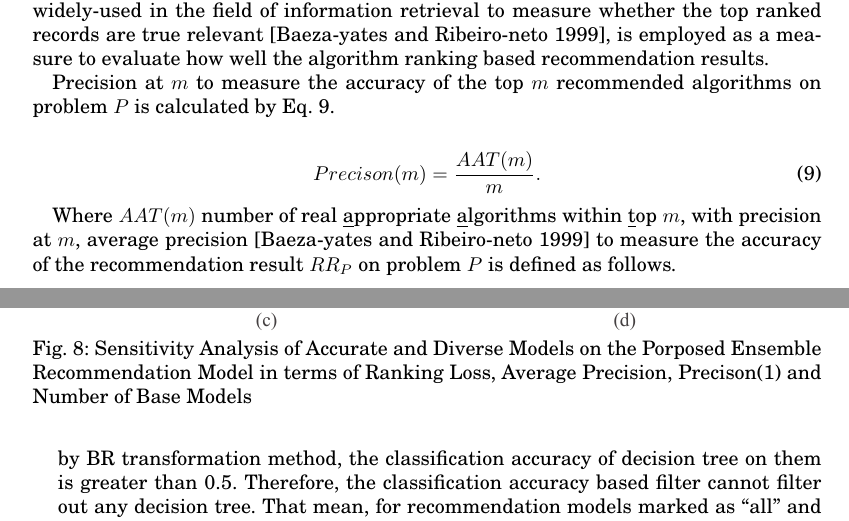
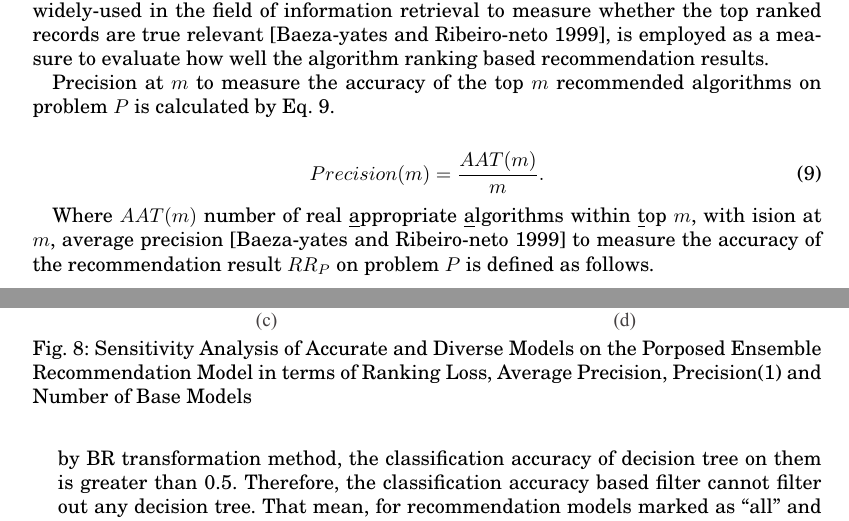
Before and after one commit to xyzhu/TKDDAlgRecEnsemble, a LaTeX paper (TKDDAlgRecEnsembleR15.tex): two parts of pages 20 and 26 of 32, joined at a grey line, cut so that both start at the same text. Compiled offline with pdfLaTeX.

Commit message:
revise precison to precision.

```diff
--- a/TKDDAlgRecEnsembleR15.tex
+++ b/TKDDAlgRecEnsembleR15.tex
@@ -1525,12 +1525,12 @@ algorithms on problem $P$ is calculated by Eq. \ref{eq:precision}.
 
 %=================================================================
 \begin{equation}\label{eq:precision}
-        Precison(m) = \frac{AAT(m)}{m}.
+        Precision(m) = \frac{AAT(m)}{m}.
 \end{equation}
 %=================================================================
 
 Where $AAT(m)$ number of real \underline{a}ppropriate
-\underline{a}lgorithms within \underline{t}op $m$, with precision at
+\underline{a}lgorithms within \underline{t}op $m$, with ision at
 $m$, average precision \cite{baeza1999modern} to measure the
 accuracy of the recommendation result $RR_{P}$ on problem $P$ is
 defined as follows.
@@ -1831,7 +1831,7 @@ by both Definitions \ref{def:accurateModel} and
 \begin{figure}[!h]
 	\centering
 	\includegraphics[width=0.85\textwidth]{Figures/SensitiveAnalysis1}
-	\caption{Sensitivity Analysis of Accurate and Diverse Models on the Porposed Ensemble Recommendation Model in terms of Ranking Loss, Average Precision, Precison(1) and Number of Base Models}\label{Fig:sensitiveAnalysis}
+	\caption{Sensitivity Analysis of Accurate and Diverse Models on the Porposed Ensemble Recommendation Model in terms of Ranking Loss, Average Precision, Precision(1) and Number of Base Models}\label{Fig:sensitiveAnalysis}
 \end{figure}
 %==================================================================
 
```
